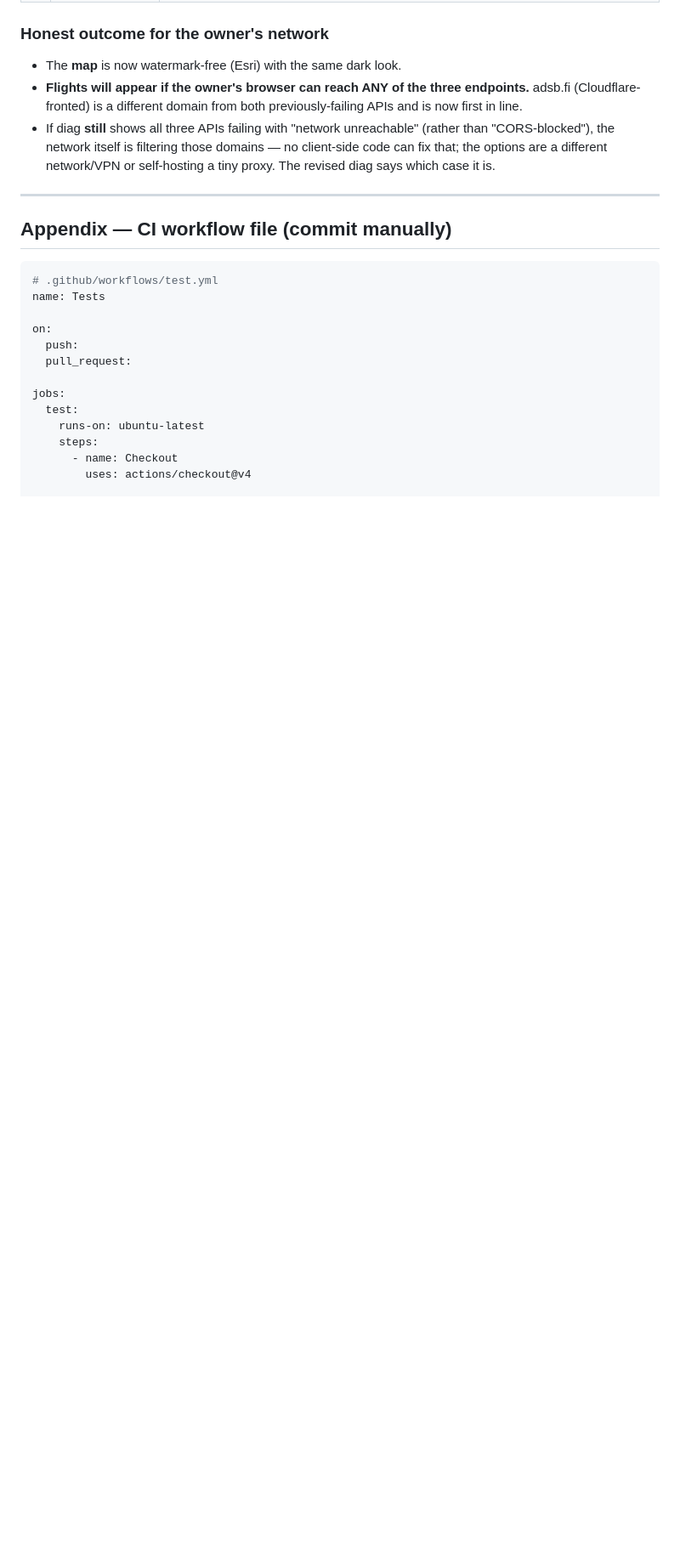
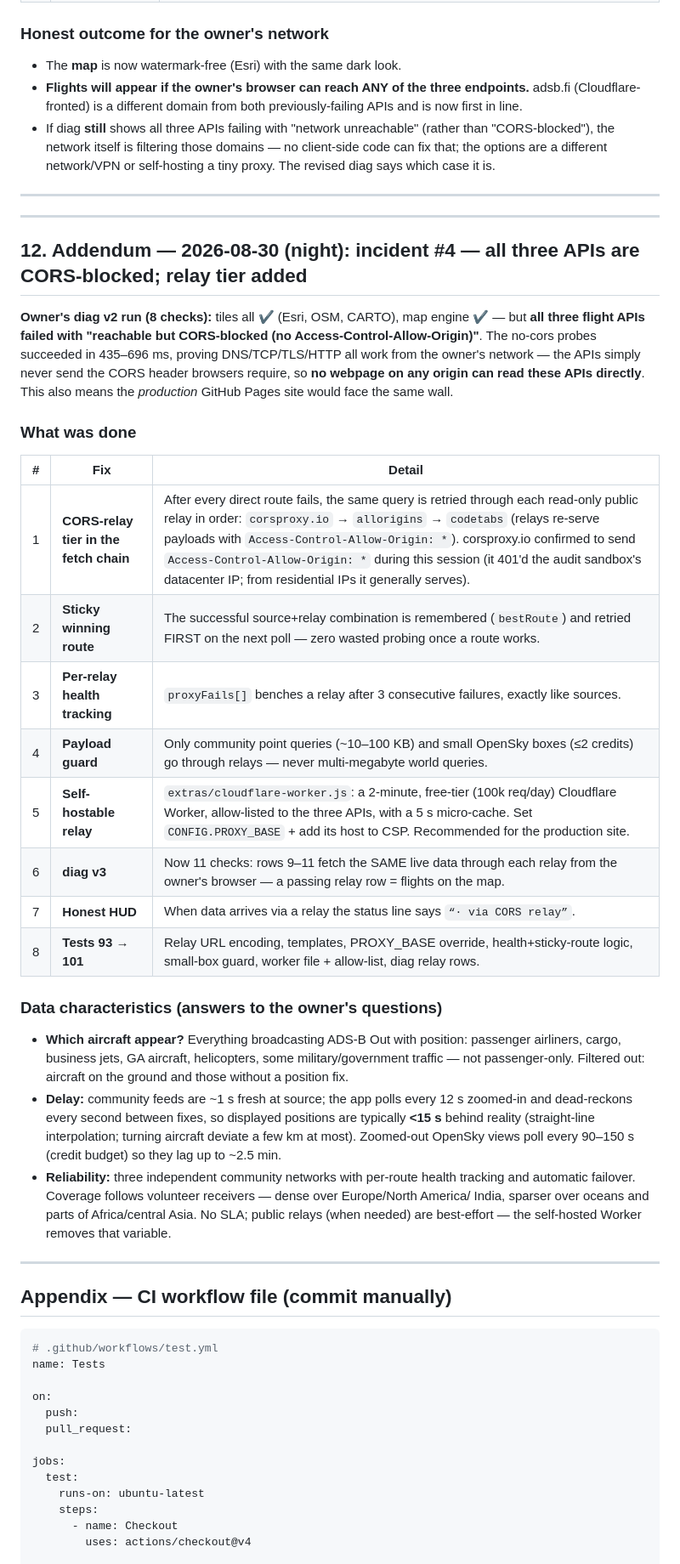
Before and after one commit to anacondy/CARTO-flight-Gemini, a Markdown page: REPORT.md, the part around the change. Shown at 85% size. Rendered like a GitHub page; blank space fills up the shorter version.

````diff
--- a/REPORT.md
+++ b/REPORT.md
@@ -351,6 +351,46 @@ RECONNECTING"* in the HUD (no flights), and a diag run showing checks **1, 5, 6
 
 ---
 
+---
+
+## 12. Addendum — 2026-08-30 (night): incident #4 — all three APIs are CORS-blocked; relay tier added
+
+**Owner's diag v2 run (8 checks):** tiles all ✔ (Esri, OSM, CARTO), map engine ✔ — but **all
+three flight APIs failed with "reachable but CORS-blocked (no Access-Control-Allow-Origin)"**.
+The no-cors probes succeeded in 435–696 ms, proving DNS/TCP/TLS/HTTP all work from the owner's
+network — the APIs simply never send the CORS header browsers require, so **no webpage on any
+origin can read these APIs directly**. This also means the *production* GitHub Pages site would
+face the same wall.
+
+### What was done
+
+| # | Fix | Detail |
+|---|---|---|
+| 1 | **CORS-relay tier in the fetch chain** | After every direct route fails, the same query is retried through each read-only public relay in order: `corsproxy.io` → `allorigins` → `codetabs` (relays re-serve payloads with `Access-Control-Allow-Origin: *`). corsproxy.io confirmed to send `Access-Control-Allow-Origin: *` during this session (it 401'd the audit sandbox's datacenter IP; from residential IPs it generally serves). |
+| 2 | **Sticky winning route** | The successful source+relay combination is remembered (`bestRoute`) and retried FIRST on the next poll — zero wasted probing once a route works. |
+| 3 | **Per-relay health tracking** | `proxyFails[]` benches a relay after 3 consecutive failures, exactly like sources. |
+| 4 | **Payload guard** | Only community point queries (~10–100 KB) and small OpenSky boxes (≤2 credits) go through relays — never multi-megabyte world queries. |
+| 5 | **Self-hostable relay** | `extras/cloudflare-worker.js`: a 2-minute, free-tier (100k req/day) Cloudflare Worker, allow-listed to the three APIs, with a 5 s micro-cache. Set `CONFIG.PROXY_BASE` + add its host to CSP. Recommended for the production site. |
+| 6 | **diag v3** | Now 11 checks: rows 9–11 fetch the SAME live data through each relay from the owner's browser — a passing relay row = flights on the map. |
+| 7 | **Honest HUD** | When data arrives via a relay the status line says `“· via CORS relay”`. |
+| 8 | **Tests 93 → 101** | Relay URL encoding, templates, PROXY_BASE override, health+sticky-route logic, small-box guard, worker file + allow-list, diag relay rows. |
+
+### Data characteristics (answers to the owner's questions)
+
+- **Which aircraft appear?** Everything broadcasting ADS-B Out with position: passenger airliners,
+  cargo, business jets, GA aircraft, helicopters, some military/government traffic — not
+  passenger-only. Filtered out: aircraft on the ground and those without a position fix.
+- **Delay:** community feeds are ~1 s fresh at source; the app polls every 12 s zoomed-in and
+  dead-reckons every second between fixes, so displayed positions are typically **<15 s** behind
+  reality (straight-line interpolation; turning aircraft deviate a few km at most). Zoomed-out
+  OpenSky views poll every 90–150 s (credit budget) so they lag up to ~2.5 min.
+- **Reliability:** three independent community networks with per-route health tracking and
+  automatic failover. Coverage follows volunteer receivers — dense over Europe/North America/
+  India, sparser over oceans and parts of Africa/central Asia. No SLA; public relays (when
+  needed) are best-effort — the self-hosted Worker removes that variable.
+
+---
+
 ## Appendix — CI workflow file (commit manually)
 
 ```yaml
````
Also changed, not shown: README.md (+24 -2 lines).
